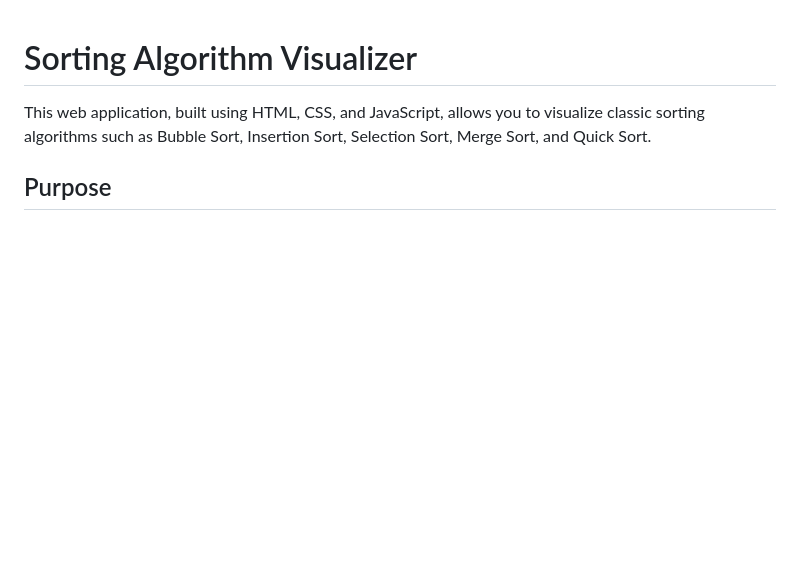
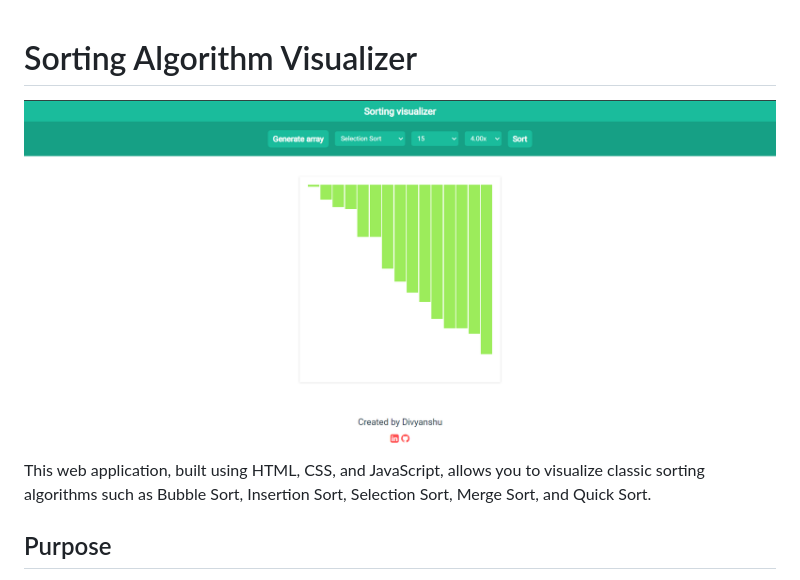
Before and after one commit to divyan7982/Sorting-Visualizer, a Markdown page: README.MD, the part around the change. Drawn GitHub-style; pictures changed too: image.png (added); blank space fills up the shorter version.

```diff
--- a/README.MD
+++ b/README.MD
@@ -1,5 +1,5 @@
 # Sorting Algorithm Visualizer
-
+![alt text](image.png)
 This web application, built using HTML, CSS, and JavaScript, allows you to visualize classic sorting algorithms such as Bubble Sort, Insertion Sort, Selection Sort, Merge Sort, and Quick Sort.
 
 ## Purpose
```
